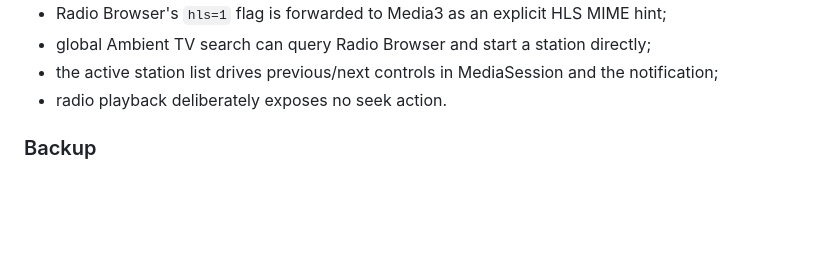
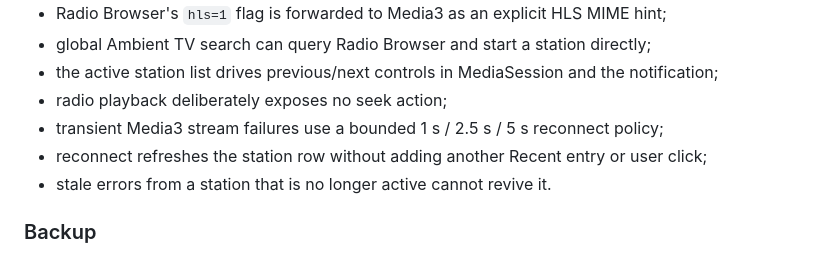
Before and after one commit to seinist/ambient-tv, a Markdown page: docs/RADIO_BROWSER_INTEGRATION.md, the part around the change. Rendered like a GitHub page; blank space fills up the shorter version.

Commit message:
Document Radio reconnect behavior

```diff
--- a/docs/RADIO_BROWSER_INTEGRATION.md
+++ b/docs/RADIO_BROWSER_INTEGRATION.md
@@ -41,7 +41,10 @@ SHOUTcast and TuneIn are intentionally out of scope. The user-facing system is s
 - Radio Browser's `hls=1` flag is forwarded to Media3 as an explicit HLS MIME hint;
 - global Ambient TV search can query Radio Browser and start a station directly;
 - the active station list drives previous/next controls in MediaSession and the notification;
-- radio playback deliberately exposes no seek action.
+- radio playback deliberately exposes no seek action;
+- transient Media3 stream failures use a bounded 1 s / 2.5 s / 5 s reconnect policy;
+- reconnect refreshes the station row without adding another Recent entry or user click;
+- stale errors from a station that is no longer active cannot revive it.
 
 ### Backup
 
```
